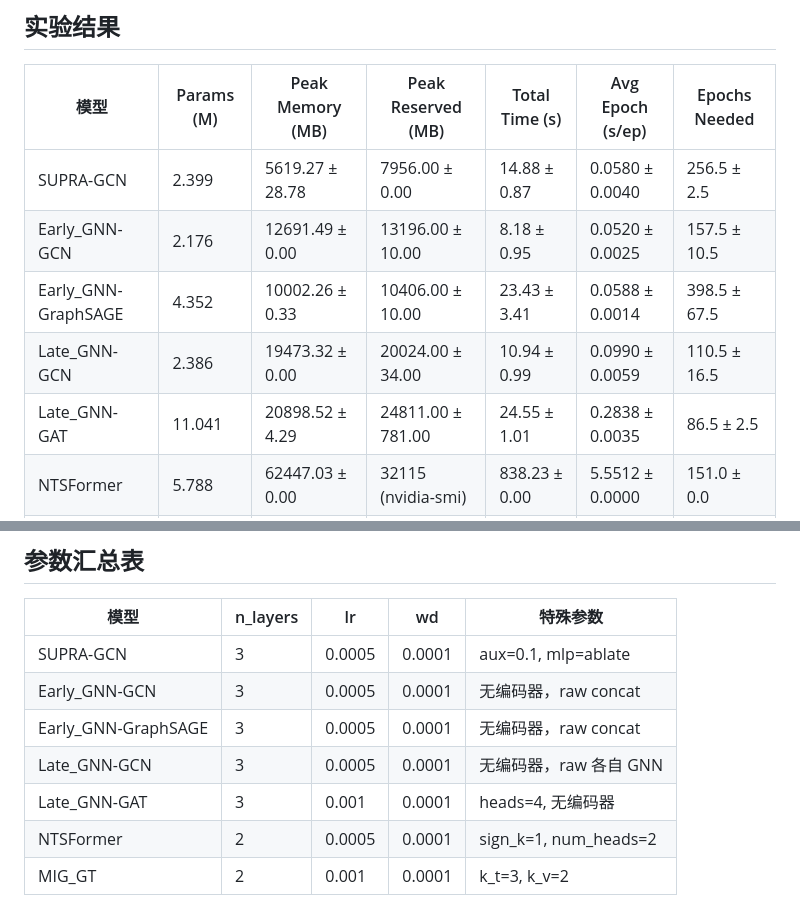
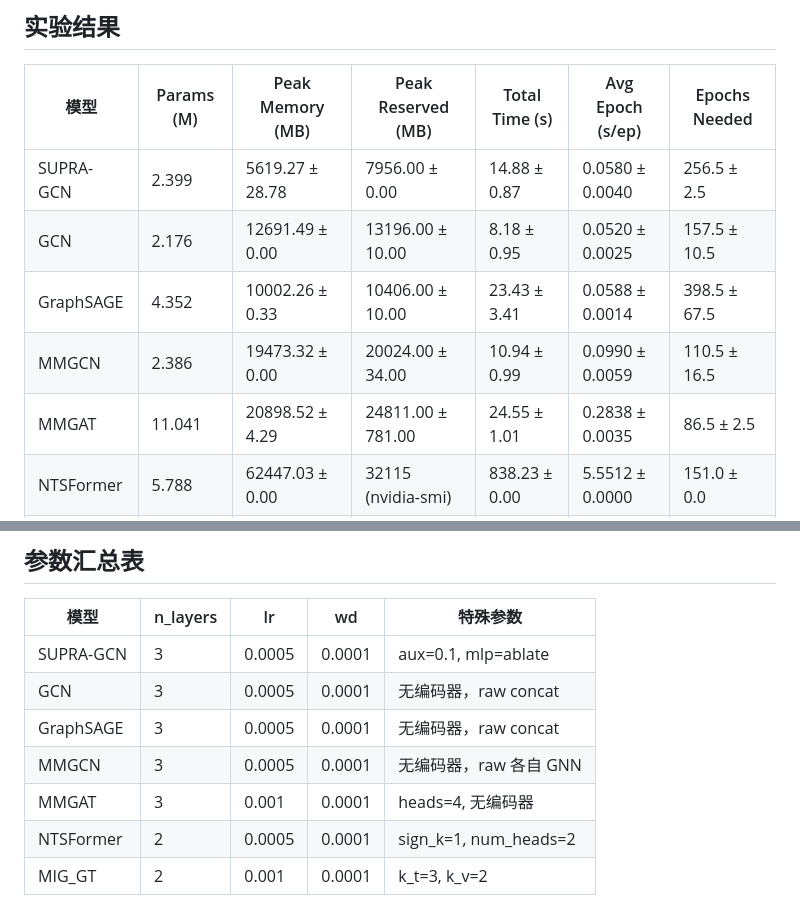
Before and after one commit to sktsherlock/SUPRA, a Markdown page: docs/efficiency_analysis_commands.md, 2 parts joined by grey strips. Drawn GitHub-style.

Commit message:
docs: rename model labels in efficiency results table (Early_GNN→GCN, Late_GNN→MMGCN/MMGAT)

```diff
--- a/docs/efficiency_analysis_commands.md
+++ b/docs/efficiency_analysis_commands.md
@@ -174,10 +174,10 @@ Efficiency Profile: <ModelName> on <data_name>
 | 模型 | Params (M) | Peak Memory (MB) | Peak Reserved (MB) | Total Time (s) | Avg Epoch (s/ep) | Epochs Needed |
 |------|------------|-----------------|-------------------|----------------|-----------------|--------------|
 | SUPRA-GCN | 2.399 | 5619.27 ± 28.78 | 7956.00 ± 0.00 | 14.88 ± 0.87 | 0.0580 ± 0.0040 | 256.5 ± 2.5 |
-| Early_GNN-GCN | 2.176 | 12691.49 ± 0.00 | 13196.00 ± 10.00 | 8.18 ± 0.95 | 0.0520 ± 0.0025 | 157.5 ± 10.5 |
-| Early_GNN-GraphSAGE | 4.352 | 10002.26 ± 0.33 | 10406.00 ± 10.00 | 23.43 ± 3.41 | 0.0588 ± 0.0014 | 398.5 ± 67.5 |
-| Late_GNN-GCN | 2.386 | 19473.32 ± 0.00 | 20024.00 ± 34.00 | 10.94 ± 0.99 | 0.0990 ± 0.0059 | 110.5 ± 16.5 |
-| Late_GNN-GAT | 11.041 | 20898.52 ± 4.29 | 24811.00 ± 781.00 | 24.55 ± 1.01 | 0.2838 ± 0.0035 | 86.5 ± 2.5 |
+| GCN | 2.176 | 12691.49 ± 0.00 | 13196.00 ± 10.00 | 8.18 ± 0.95 | 0.0520 ± 0.0025 | 157.5 ± 10.5 |
+| GraphSAGE | 4.352 | 10002.26 ± 0.33 | 10406.00 ± 10.00 | 23.43 ± 3.41 | 0.0588 ± 0.0014 | 398.5 ± 67.5 |
+| MMGCN | 2.386 | 19473.32 ± 0.00 | 20024.00 ± 34.00 | 10.94 ± 0.99 | 0.0990 ± 0.0059 | 110.5 ± 16.5 |
+| MMGAT | 11.041 | 20898.52 ± 4.29 | 24811.00 ± 781.00 | 24.55 ± 1.01 | 0.2838 ± 0.0035 | 86.5 ± 2.5 |
 | NTSFormer | 5.788 | 62447.03 ± 0.00 | 32115 (nvidia-smi) | 838.23 ± 0.00 | 5.5512 ± 0.0000 | 151.0 ± 0.0 |
 | MIG_GT | 2.441 | 21751.33 ± 0.00 | 26854.00 ± 0.00 | 113.32 ± 0.00 | 0.2529 ± 0.0000 | 448.0 ± 0.0 |
 
@@ -190,10 +190,10 @@ Efficiency Profile: <ModelName> on <data_name>
 | 模型 | n_layers | lr | wd | 特殊参数 |
 |------|----------|-----|-----|---------|
 | SUPRA-GCN | 3 | 0.0005 | 0.0001 | aux=0.1, mlp=ablate |
-| Early_GNN-GCN | 3 | 0.0005 | 0.0001 | 无编码器，raw concat |
-| Early_GNN-GraphSAGE | 3 | 0.0005 | 0.0001 | 无编码器，raw concat |
-| Late_GNN-GCN | 3 | 0.0005 | 0.0001 | 无编码器，raw 各自 GNN |
-| Late_GNN-GAT | 3 | 0.001 | 0.0001 | heads=4, 无编码器 |
+| GCN | 3 | 0.0005 | 0.0001 | 无编码器，raw concat |
+| GraphSAGE | 3 | 0.0005 | 0.0001 | 无编码器，raw concat |
+| MMGCN | 3 | 0.0005 | 0.0001 | 无编码器，raw 各自 GNN |
+| MMGAT | 3 | 0.001 | 0.0001 | heads=4, 无编码器 |
 | NTSFormer | 2 | 0.0005 | 0.0001 | sign_k=1, num_heads=2 |
 | MIG_GT | 2 | 0.001 | 0.0001 | k_t=3, k_v=2 |
 
```
